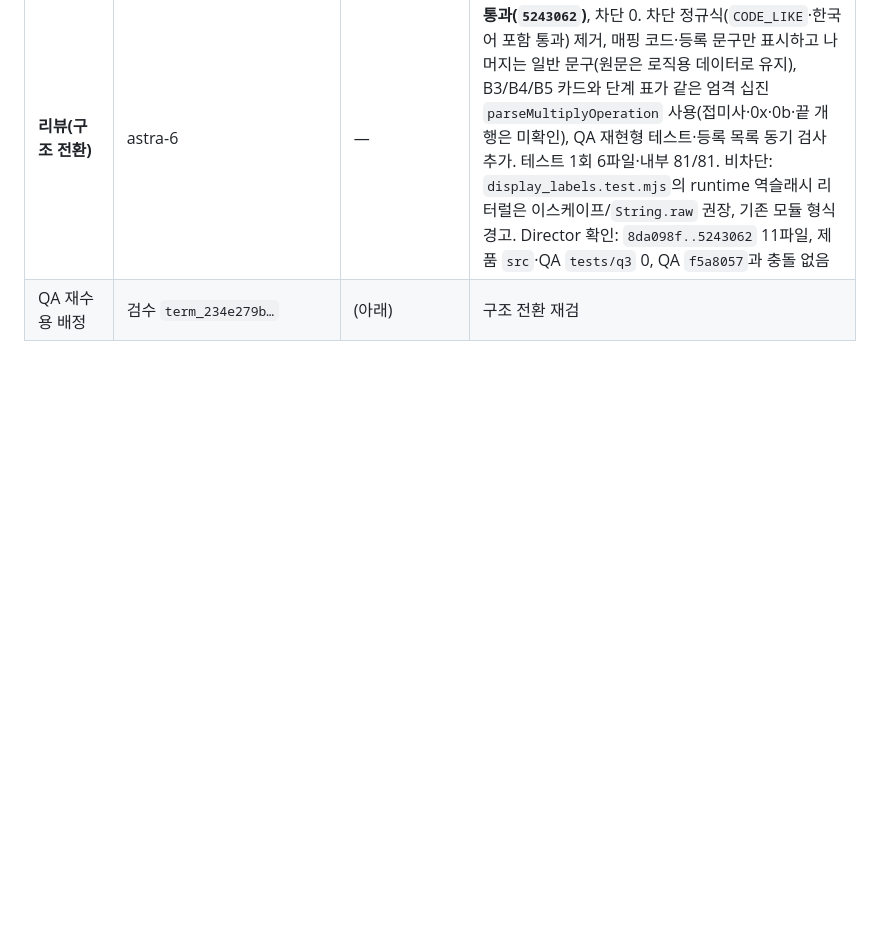
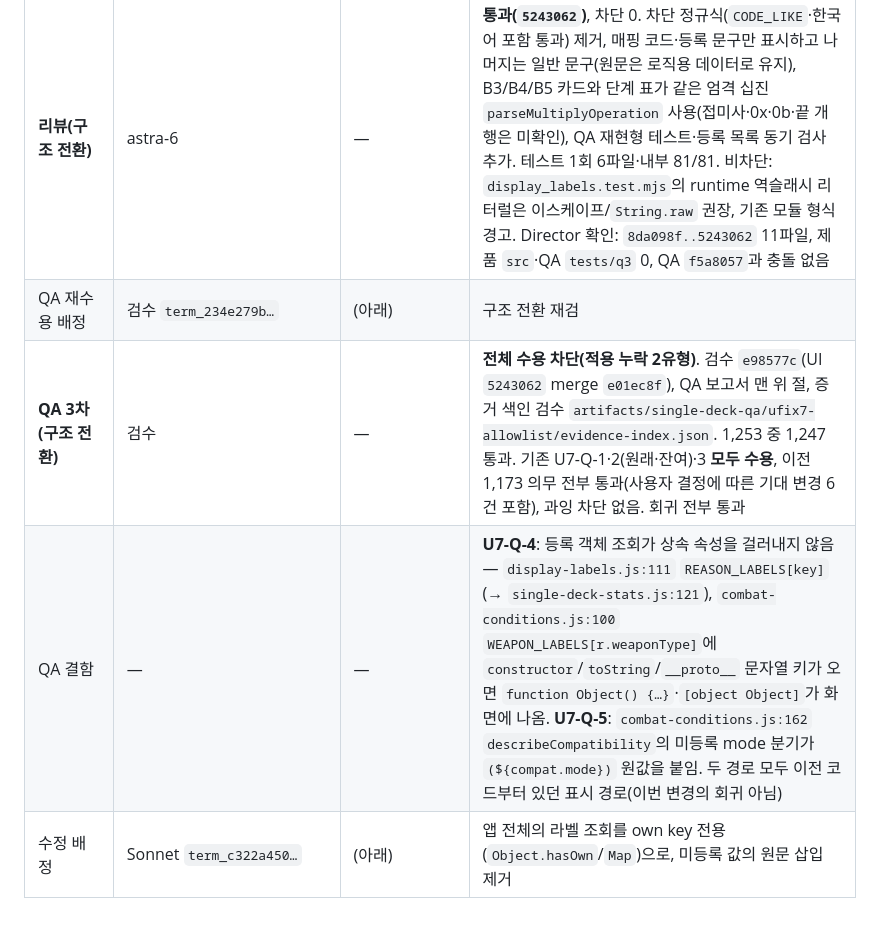
Before and after one commit to ejiie/Nikke-Simul, a Markdown page: docs/audit-labels-assignment-2026-10-01.ko.md, the part around the change. Drawn GitHub-style; blank space fills up the shorter version.

Commit message:
docs: record U-FIX-7 QA third block and assign fixes
Co-Authored-By: Claude Opus 5.5 <noreply@anthropic.com>

```diff
--- a/docs/audit-labels-assignment-2026-10-01.ko.md
+++ b/docs/audit-labels-assignment-2026-10-01.ko.md
@@ -63,3 +63,6 @@ Director 통지 후 구현 커밋이 확정된 상태의 UI worktree에서(파
 | 구조 전환 배정 | Sonnet `term_c322a450…`(effort high) | `8759841b-0e47-4620-b96e-221ba1698743` | `turn_started` |
 | **리뷰(구조 전환)** | astra-6 | — | **통과(`5243062`)**, 차단 0. 차단 정규식(`CODE_LIKE`·한국어 포함 통과) 제거, 매핑 코드·등록 문구만 표시하고 나머지는 일반 문구(원문은 로직용 데이터로 유지), B3/B4/B5 카드와 단계 표가 같은 엄격 십진 `parseMultiplyOperation` 사용(접미사·0x·0b·끝 개행은 미확인), QA 재현형 테스트·등록 목록 동기 검사 추가. 테스트 1회 6파일·내부 81/81. 비차단: `display_labels.test.mjs`의 runtime 역슬래시 리터럴은 이스케이프/`String.raw` 권장, 기존 모듈 형식 경고. Director 확인: `8da098f..5243062` 11파일, 제품 `src`·QA `tests/q3` 0, QA `f5a8057`과 충돌 없음 |
 | QA 재수용 배정 | 검수 `term_234e279b…` | (아래) | 구조 전환 재검 |
+| **QA 3차(구조 전환)** | 검수 | — | **전체 수용 차단(적용 누락 2유형)**. 검수 `e98577c`(UI `5243062` merge `e01ec8f`), QA 보고서 맨 위 절, 증거 색인 검수 `artifacts/single-deck-qa/ufix7-allowlist/evidence-index.json`. 1,253 중 1,247 통과. 기존 U7-Q-1·2(원래·잔여)·3 **모두 수용**, 이전 1,173 의무 전부 통과(사용자 결정에 따른 기대 변경 6건 포함), 과잉 차단 없음. 회귀 전부 통과 |
+| QA 결함 | — | — | **U7-Q-4**: 등록 객체 조회가 상속 속성을 걸러내지 않음 — `display-labels.js:111` `REASON_LABELS[key]`(→ `single-deck-stats.js:121`), `combat-conditions.js:100` `WEAPON_LABELS[r.weaponType]`에 `constructor`/`toString`/`__proto__` 문자열 키가 오면 `function Object() {…}`·`[object Object]`가 화면에 나옴. **U7-Q-5**: `combat-conditions.js:162` `describeCompatibility`의 미등록 mode 분기가 `(${compat.mode})` 원값을 붙임. 두 경로 모두 이전 코드부터 있던 표시 경로(이번 변경의 회귀 아님) |
+| 수정 배정 | Sonnet `term_c322a450…` | (아래) | 앱 전체의 라벨 조회를 own key 전용(`Object.hasOwn`/`Map`)으로, 미등록 값의 원문 삽입 제거 |
```
